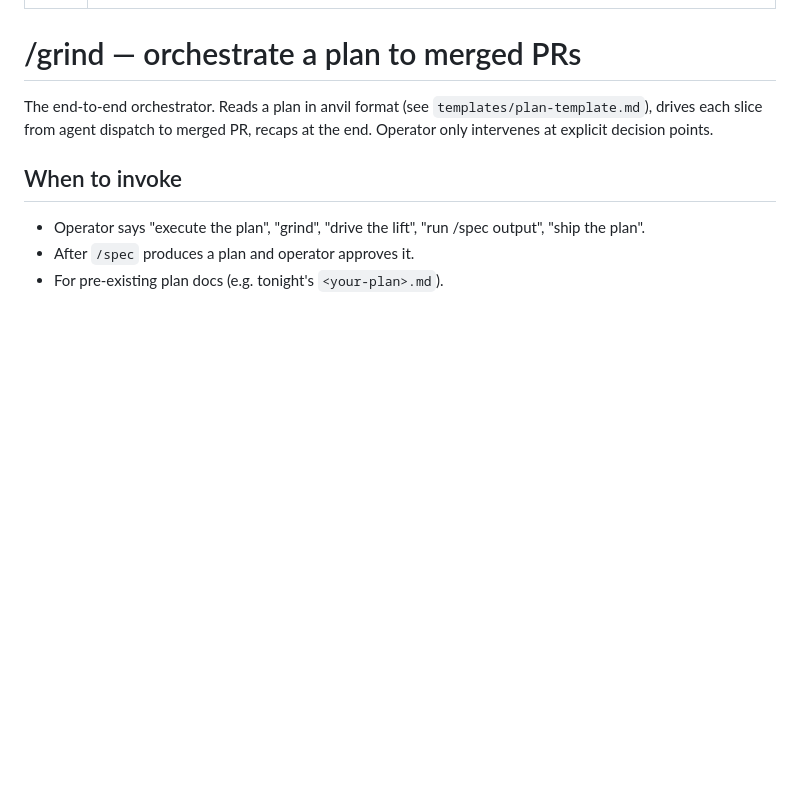
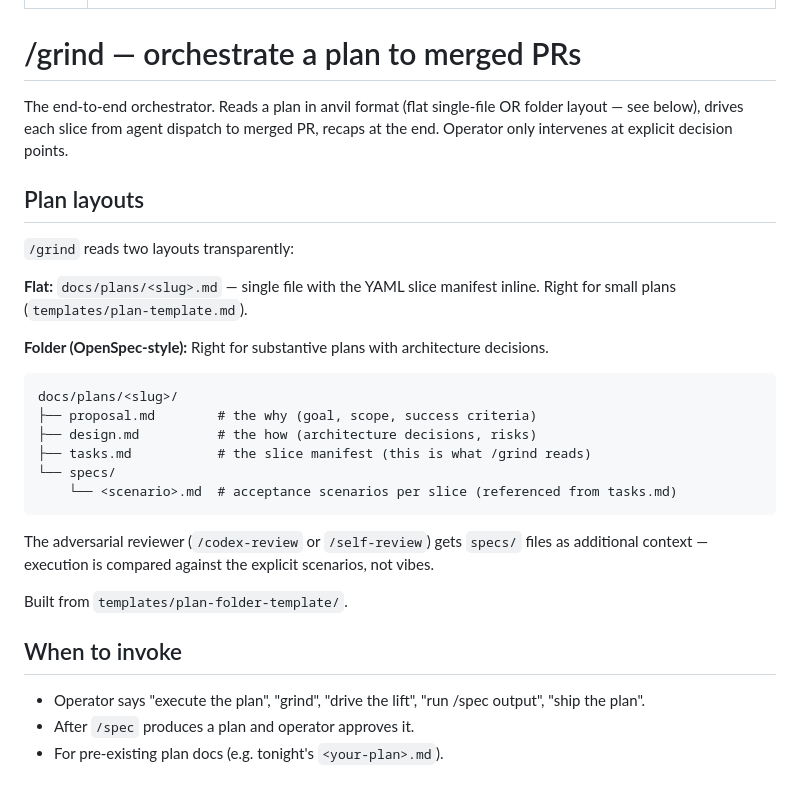
Before and after one commit to browerthomas/Anvil, a Markdown page: skills/grind/SKILL.md, the part around the change. Drawn GitHub-style; blank space fills up the shorter version.

Commit message:
docs: wire OpenSpec layout into /spec + /grind SKILL.md (follow-up to db0eb12)

````diff
--- a/skills/grind/SKILL.md
+++ b/skills/grind/SKILL.md
@@ -5,7 +5,26 @@ description: Use to execute a plan end-to-end. Reads slice manifest, dispatches
 
 # /grind — orchestrate a plan to merged PRs
 
-The end-to-end orchestrator. Reads a plan in anvil format (see `templates/plan-template.md`), drives each slice from agent dispatch to merged PR, recaps at the end. Operator only intervenes at explicit decision points.
+The end-to-end orchestrator. Reads a plan in anvil format (flat single-file OR folder layout — see below), drives each slice from agent dispatch to merged PR, recaps at the end. Operator only intervenes at explicit decision points.
+
+## Plan layouts
+
+`/grind` reads two layouts transparently:
+
+**Flat:** `docs/plans/<slug>.md` — single file with the YAML slice manifest inline. Right for small plans (`templates/plan-template.md`).
+
+**Folder (OpenSpec-style):** Right for substantive plans with architecture decisions.
+```
+docs/plans/<slug>/
+├── proposal.md        # the why (goal, scope, success criteria)
+├── design.md          # the how (architecture decisions, risks)
+├── tasks.md           # the slice manifest (this is what /grind reads)
+└── specs/
+    └── <scenario>.md  # acceptance scenarios per slice (referenced from tasks.md)
+```
+The adversarial reviewer (`/codex-review` or `/self-review`) gets `specs/` files as additional context — execution is compared against the explicit scenarios, not vibes.
+
+Built from `templates/plan-folder-template/`.
 
 ## When to invoke
 
````
Also changed, not shown: skills/spec/SKILL.md (+8 -1 lines).
